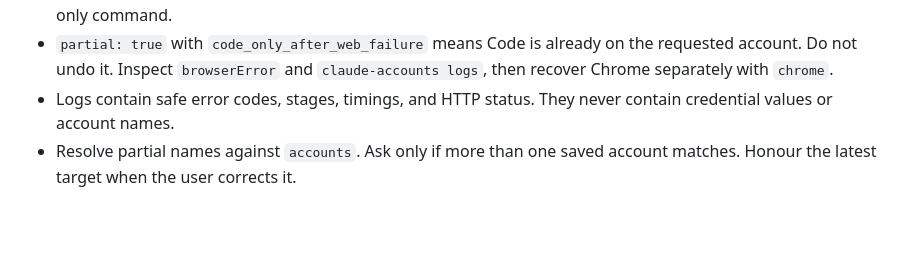
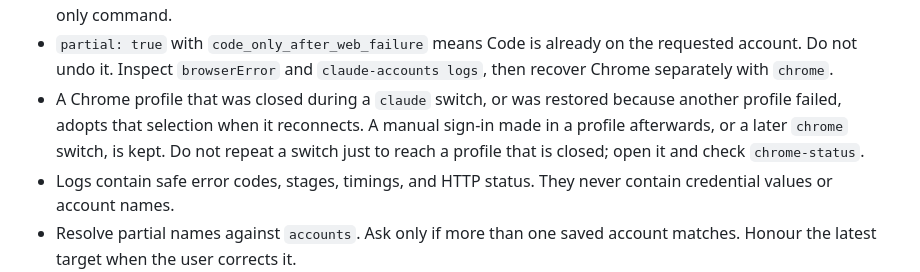
Before and after one commit to paperfoot/claude-switcher, a Markdown page: skills/claude-accounts/SKILL.md, the part around the change. GitHub-like rendering; blank space fills up the shorter version.

Commit message:
Skill: Let every Chrome profile catch up on a missed selection without undoing manual sign-ins
The coordinator kept one shared state file. pending_selection returned the
Code account only while browserReady was false, so the first profile to
reconnect flipped it to true and every later profile got nothing; a profile
that was closed during a menu switch never caught up because that switch had
already recorded success.

Each switch now carries one selectedAt stamp from the coordinator to every
profile (validated in the native protocol; rollbacks carry none, and
Chrome-only switches stamp too). pending_selection, asked with perProfile,
returns {email, selectedAt} whenever that selection is still the active Code
login (partial results included) and defers while a switch holds the lock;
0.7.x extensions keep the old one-shot reply. Each extension remembers in
chrome.storage.local the newest stamp it applied plus a digest of the login
it last saw (no emails, no cookies). On connect it applies a newer selection,
or re-applies its own stamp after a rollback, only when its claude.ai login
differs. A login it did not switch to, including Add another account, moves
its watermark to now, so an older selection never undoes it. browser_ready
no longer holds the switch lock while running claude auth status.

```diff
--- a/skills/claude-accounts/SKILL.md
+++ b/skills/claude-accounts/SKILL.md
@@ -19,6 +19,7 @@ Use `~/.local/bin/claude-accounts`. It returns account metadata as JSON; credent
 - **Chrome only:** use `chrome`. This leaves Claude Code unchanged. For two Chrome profiles together, require `--expect-profiles 2`; check every returned profile has `ok: true` and the requested email. Connection IDs identify live companion instances, not Chrome profile names.
 - **Chrome and Code:** use `claude`. Require `ok: true`, the requested `codeEmail`, and `browserReady: true`. Then check `chrome-status` for the requested number of profiles. If the user only asked for Chrome, use the Chrome-only command.
 - `partial: true` with `code_only_after_web_failure` means Code is already on the requested account. Do not undo it. Inspect `browserError` and `claude-accounts logs`, then recover Chrome separately with `chrome`.
+- A Chrome profile that was closed during a `claude` switch, or was restored because another profile failed, adopts that selection when it reconnects. A manual sign-in made in a profile afterwards, or a later `chrome` switch, is kept. Do not repeat a switch just to reach a profile that is closed; open it and check `chrome-status`.
 - Logs contain safe error codes, stages, timings, and HTTP status. They never contain credential values or account names.
 - Resolve partial names against `accounts`. Ask only if more than one saved account matches. Honour the latest target when the user corrects it.
 - The companion must be enabled separately in each Chrome profile. `browser_profiles_missing` means the requested number is not connected; do not report all profiles switched. Open the missing Chrome profile, then inspect its companion before retrying once.
```
